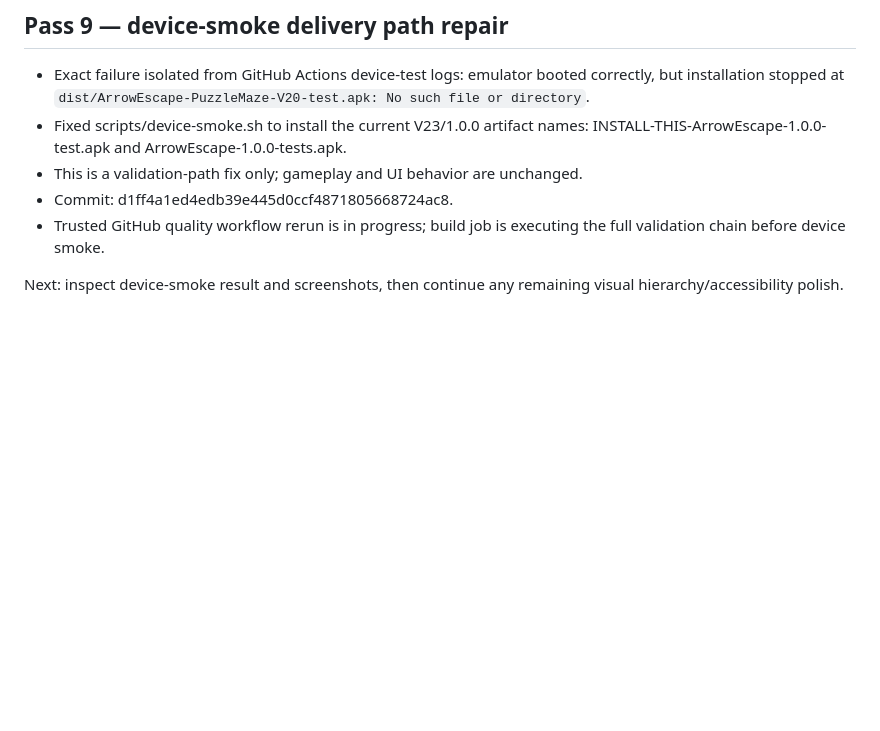
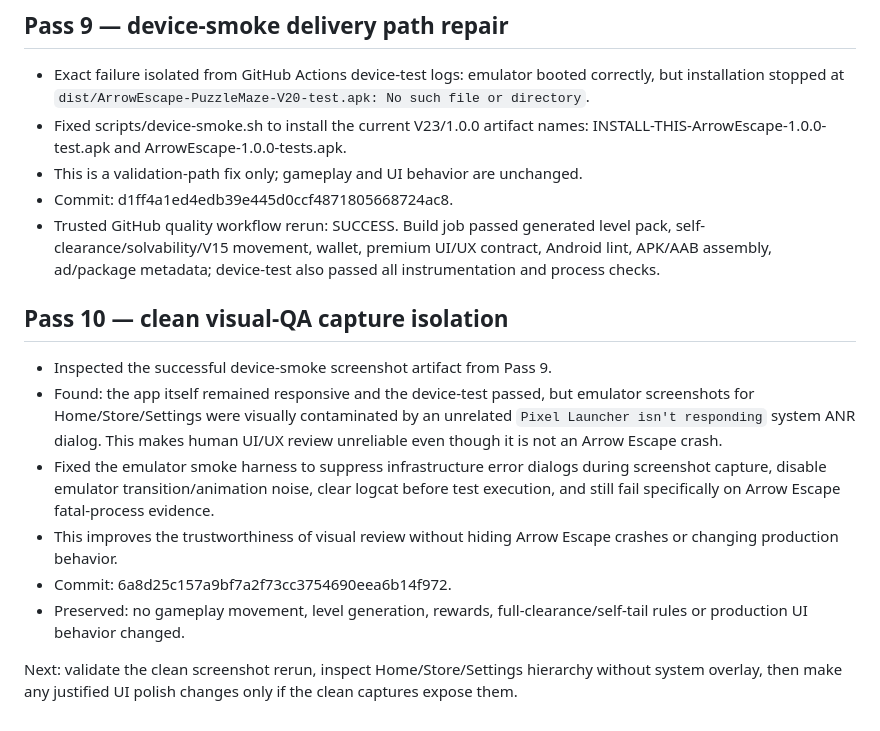
Before and after one commit to akramangames-collab/ArrowEscapePro, a Markdown page: NIGHTLY_WORKLOG.md, the part around the change. GitHub-like rendering; blank space fills up the shorter version.

Commit message:
Document V23 pass 10 visual QA screenshot isolation [skip ci]

```diff
--- a/NIGHTLY_WORKLOG.md
+++ b/NIGHTLY_WORKLOG.md
@@ -94,6 +94,14 @@
 - Fixed scripts/device-smoke.sh to install the current V23/1.0.0 artifact names: INSTALL-THIS-ArrowEscape-1.0.0-test.apk and ArrowEscape-1.0.0-tests.apk.
 - This is a validation-path fix only; gameplay and UI behavior are unchanged.
 - Commit: d1ff4a1ed4edb39e445d0ccf4871805668724ac8.
-- Trusted GitHub quality workflow rerun is in progress; build job is executing the full validation chain before device smoke.
+- Trusted GitHub quality workflow rerun: SUCCESS. Build job passed generated level pack, self-clearance/solvability/V15 movement, wallet, premium UI/UX contract, Android lint, APK/AAB assembly, ad/package metadata; device-test also passed all instrumentation and process checks.
 
-Next: inspect device-smoke result and screenshots, then continue any remaining visual hierarchy/accessibility polish.
+## Pass 10 — clean visual-QA capture isolation
+- Inspected the successful device-smoke screenshot artifact from Pass 9.
+- Found: the app itself remained responsive and the device-test passed, but emulator screenshots for Home/Store/Settings were visually contaminated by an unrelated `Pixel Launcher isn't responding` system ANR dialog. This makes human UI/UX review unreliable even though it is not an Arrow Escape crash.
+- Fixed the emulator smoke harness to suppress infrastructure error dialogs during screenshot capture, disable emulator transition/animation noise, clear logcat before test execution, and still fail specifically on Arrow Escape fatal-process evidence.
+- This improves the trustworthiness of visual review without hiding Arrow Escape crashes or changing production behavior.
+- Commit: 6a8d25c157a9bf7a2f73cc3754690eea6b14f972.
+- Preserved: no gameplay movement, level generation, rewards, full-clearance/self-tail rules or production UI behavior changed.
+
+Next: validate the clean screenshot rerun, inspect Home/Store/Settings hierarchy without system overlay, then make any justified UI polish changes only if the clean captures expose them.
```
